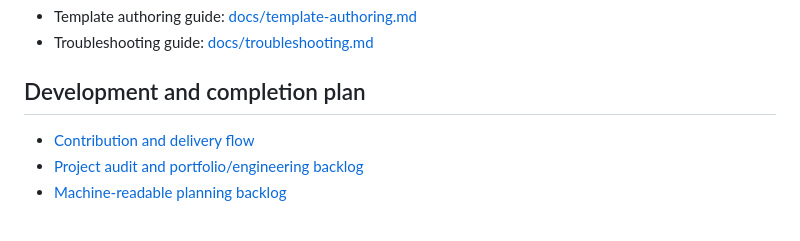
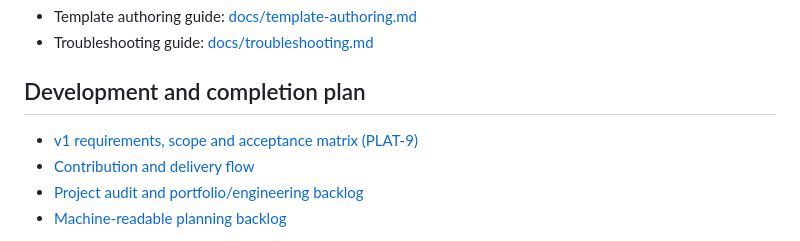
Before and after one commit to GCICHON-DEV/platformctl, a Markdown page: README.md, the part around the change. GitHub-like rendering.

Commit message:
feat(app): PLAT-9 implement Jira task (#7)
Co-authored-by: Gabriel Cichoń <elbajcyko@GC-2.local>

```diff
--- a/README.md
+++ b/README.md
@@ -226,6 +226,7 @@ go build -o platformctl .
 
 ## Development and completion plan
 
+- [v1 requirements, scope and acceptance matrix (PLAT-9)](docs/requirements-v1.md)
 - [Contribution and delivery flow](CONTRIBUTING.md)
 - [Project audit and portfolio/engineering backlog](docs/project-audit.md)
 - [Machine-readable planning backlog](docs/backlog.json)
```
Also changed, not shown: docs/project-audit.md (+5 -0 lines), docs/requirements-v1.md (added, +133 -0 lines).
